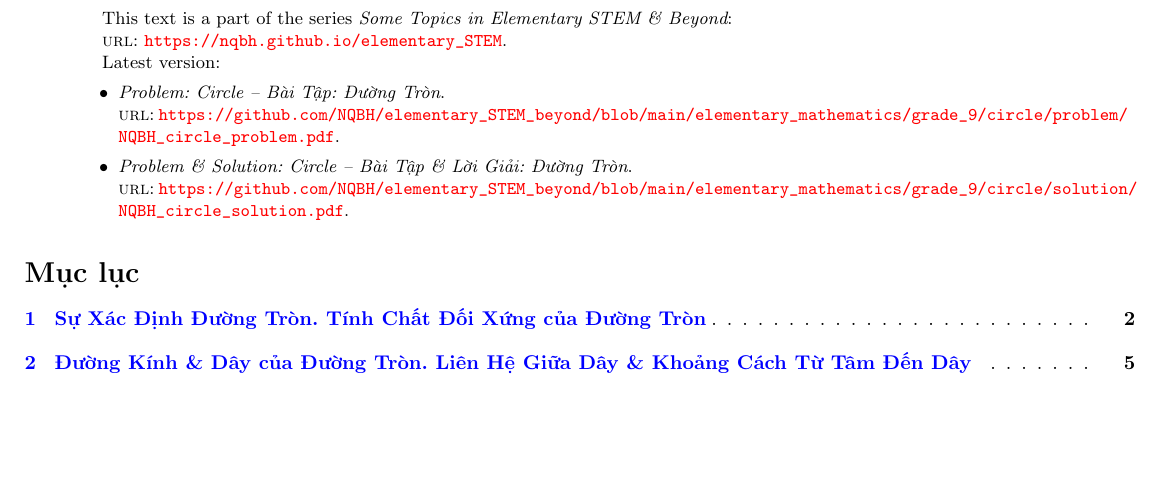
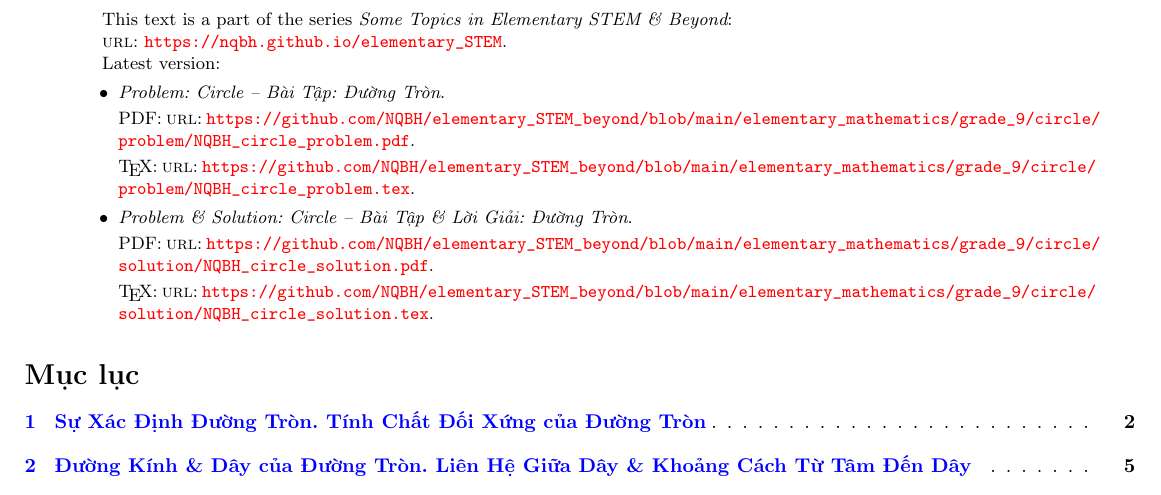
Before and after one commit to NQBH/elementary_STEM_beyond, a LaTeX paper (elementary_mathematics/grade_9/circle/problem/NQBH_circle_problem.tex): part of page 1 of 50, cut so that both start at the same text, the shorter picture padded with empty space. The pictures show the PDF file elementary_mathematics/grade_9/circle/problem/NQBH_circle_problem.pdf that the author committed with the source.

Commit message:
updated abstract

```diff
--- a/elementary_mathematics/grade_9/circle/problem/NQBH_circle_problem.tex
+++ b/elementary_mathematics/grade_9/circle/problem/NQBH_circle_problem.tex
@@ -68,8 +68,16 @@
 
 	Latest version:
 	\begin{itemize}
-		\item \textit{Problem: Circle -- Bài Tập: Đường Tròn}.\\{\sc url}: \url{https://github.com/NQBH/elementary_STEM_beyond/blob/main/elementary_mathematics/grade_9/circle/problem/NQBH_circle_problem.pdf}.
-		\item \textit{Problem \& Solution: Circle -- Bài Tập \& Lời Giải: Đường Tròn}.\\{\sc url}: \url{https://github.com/NQBH/elementary_STEM_beyond/blob/main/elementary_mathematics/grade_9/circle/solution/NQBH_circle_solution.pdf}.
+		\item \textit{Problem: Circle -- Bài Tập: Đường Tròn}.
+
+		PDF: {\sc url}: \url{https://github.com/NQBH/elementary_STEM_beyond/blob/main/elementary_mathematics/grade_9/circle/problem/NQBH_circle_problem.pdf}.
+
+		\TeX: {\sc url}: \url{https://github.com/NQBH/elementary_STEM_beyond/blob/main/elementary_mathematics/grade_9/circle/problem/NQBH_circle_problem.tex}.
+		\item \textit{Problem \& Solution: Circle -- Bài Tập \& Lời Giải: Đường Tròn}.
+
+		PDF: {\sc url}: \url{https://github.com/NQBH/elementary_STEM_beyond/blob/main/elementary_mathematics/grade_9/circle/solution/NQBH_circle_solution.pdf}.
+
+		\TeX: {\sc url}: \url{https://github.com/NQBH/elementary_STEM_beyond/blob/main/elementary_mathematics/grade_9/circle/solution/NQBH_circle_solution.tex}.
 	\end{itemize}
 \end{abstract}
 \tableofcontents
```
Also changed, not shown: elementary_mathematics/grade_9/circle/problem/NQBH_circle_problem.pdf.
